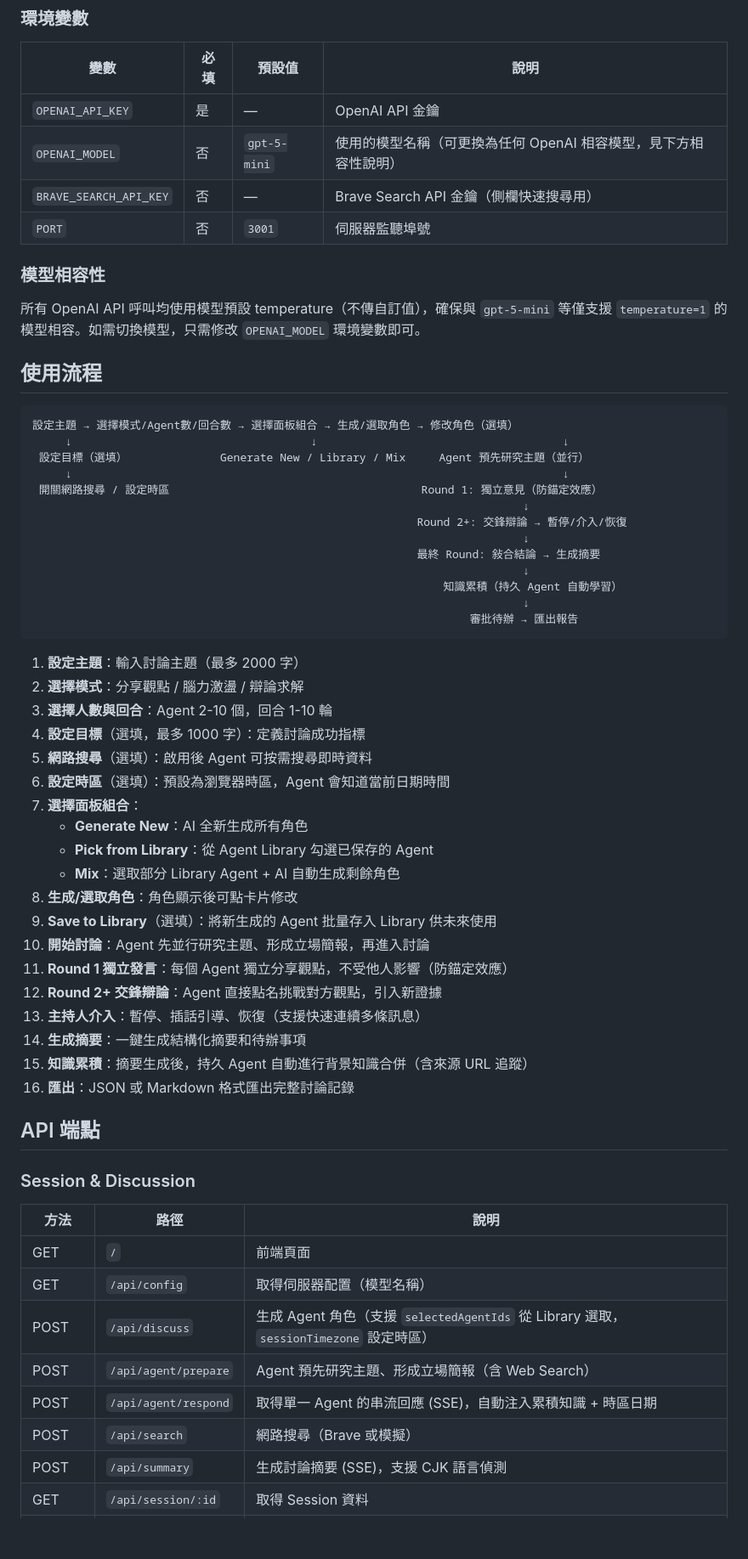
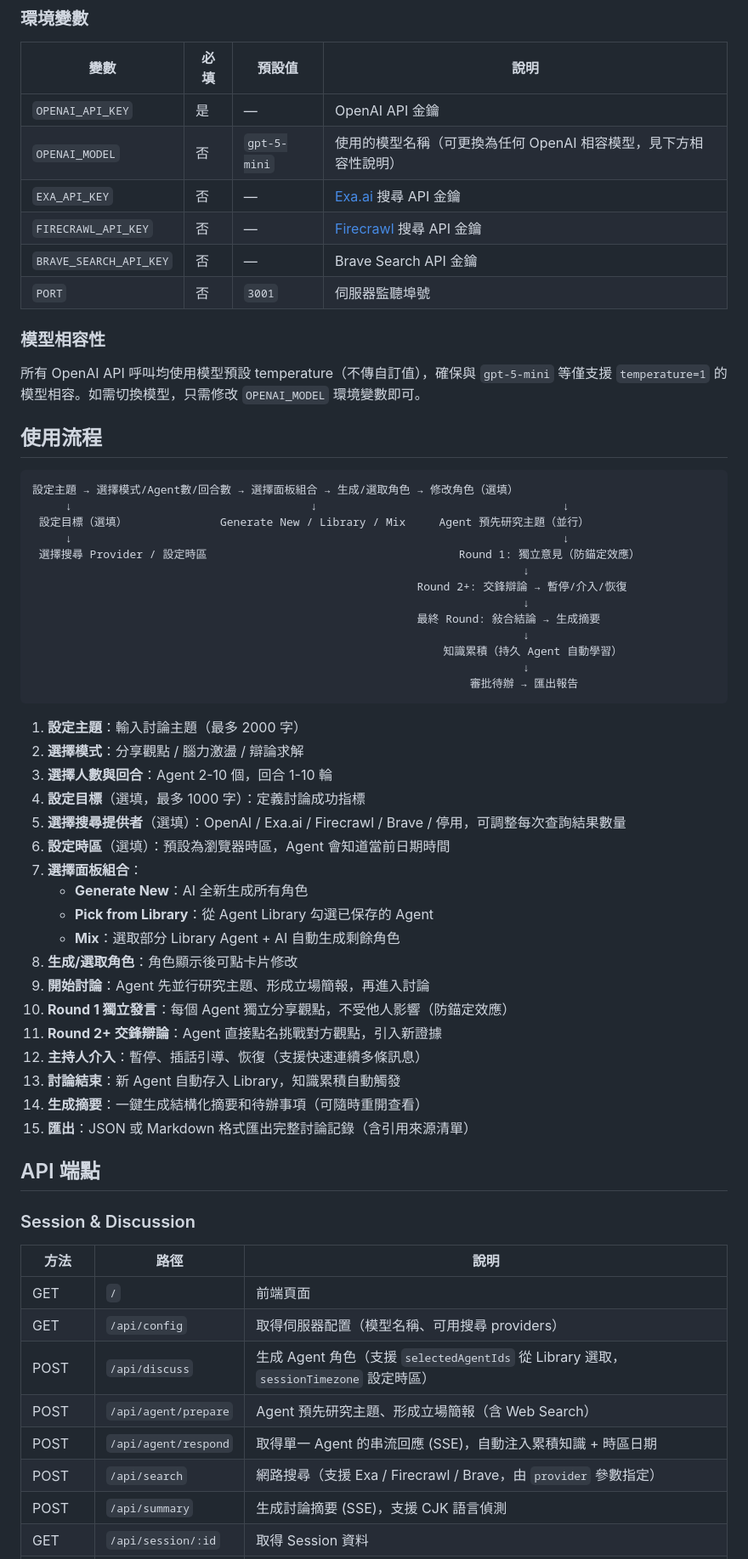
Before and after one commit to Adamchanadam/ai-focus-group-studio, a Markdown page: README.md, the part around one of its changes. Shown at 85% size. GitHub-like rendering; blank space fills up the shorter version.

Commit message:
docs: align README with pluggable search providers + auto-save + export refs
Co-Authored-By: Claude Opus 4.6 <noreply@anthropic.com>

```diff
--- a/README.md
+++ b/README.md
@@ -71,7 +71,9 @@ npm start
 |------|------|--------|------|
 | `OPENAI_API_KEY` | 是 | — | OpenAI API 金鑰 |
 | `OPENAI_MODEL` | 否 | `gpt-5-mini` | 使用的模型名稱（可更換為任何 OpenAI 相容模型，見下方相容性說明） |
-| `BRAVE_SEARCH_API_KEY` | 否 | — | Brave Search API 金鑰（側欄快速搜尋用） |
+| `EXA_API_KEY` | 否 | — | [Exa.ai](https://exa.ai) 搜尋 API 金鑰 |
+| `FIRECRAWL_API_KEY` | 否 | — | [Firecrawl](https://firecrawl.dev) 搜尋 API 金鑰 |
+| `BRAVE_SEARCH_API_KEY` | 否 | — | Brave Search API 金鑰 |
 | `PORT` | 否 | `3001` | 伺服器監聽埠號 |
 
 ### 模型相容性
@@ -85,7 +87,7 @@ npm start
      ↓                                    ↓                                     ↓
  設定目標（選填）              Generate New / Library / Mix     Agent 預先研究主題（並行）
      ↓                                                                          ↓
- 開關網路搜尋 / 設定時區                                      Round 1: 獨立意見（防錨定效應）
+ 選擇搜尋 Provider / 設定時區                                      Round 1: 獨立意見（防錨定效應）
                                                                           ↓
                                                           Round 2+: 交鋒辯論 → 暫停/介入/恢復
                                                                           ↓
@@ -100,21 +102,20 @@ npm start
 2. **選擇模式**：分享觀點 / 腦力激盪 / 辯論求解
 3. **選擇人數與回合**：Agent 2-10 個，回合 1-10 輪
 4. **設定目標**（選填，最多 1000 字）：定義討論成功指標
-5. **網路搜尋**（選填）：啟用後 Agent 可按需搜尋即時資料
+5. **選擇搜尋提供者**（選填）：OpenAI / Exa.ai / Firecrawl / Brave / 停用，可調整每次查詢結果數量
 6. **設定時區**（選填）：預設為瀏覽器時區，Agent 會知道當前日期時間
 7. **選擇面板組合**：
    - **Generate New**：AI 全新生成所有角色
    - **Pick from Library**：從 Agent Library 勾選已保存的 Agent
    - **Mix**：選取部分 Library Agent + AI 自動生成剩餘角色
 8. **生成/選取角色**：角色顯示後可點卡片修改
-9. **Save to Library**（選填）：將新生成的 Agent 批量存入 Library 供未來使用
-10. **開始討論**：Agent 先並行研究主題、形成立場簡報，再進入討論
-11. **Round 1 獨立發言**：每個 Agent 獨立分享觀點，不受他人影響（防錨定效應）
-12. **Round 2+ 交鋒辯論**：Agent 直接點名挑戰對方觀點，引入新證據
-13. **主持人介入**：暫停、插話引導、恢復（支援快速連續多條訊息）
-14. **生成摘要**：一鍵生成結構化摘要和待辦事項
-15. **知識累積**：摘要生成後，持久 Agent 自動進行背景知識合併（含來源 URL 追蹤）
-16. **匯出**：JSON 或 Markdown 格式匯出完整討論記錄
+9. **開始討論**：Agent 先並行研究主題、形成立場簡報，再進入討論
+10. **Round 1 獨立發言**：每個 Agent 獨立分享觀點，不受他人影響（防錨定效應）
+11. **Round 2+ 交鋒辯論**：Agent 直接點名挑戰對方觀點，引入新證據
+12. **主持人介入**：暫停、插話引導、恢復（支援快速連續多條訊息）
+13. **討論結束**：新 Agent 自動存入 Library，知識累積自動觸發
+14. **生成摘要**：一鍵生成結構化摘要和待辦事項（可隨時重開查看）
+15. **匯出**：JSON 或 Markdown 格式匯出完整討論記錄（含引用來源清單）
 
 ## API 端點
 
@@ -123,11 +124,11 @@ npm start
 | 方法 | 路徑 | 說明 |
 |------|------|------|
 | GET | `/` | 前端頁面 |
-| GET | `/api/config` | 取得伺服器配置（模型名稱） |
+| GET | `/api/config` | 取得伺服器配置（模型名稱、可用搜尋 providers） |
 | POST | `/api/discuss` | 生成 Agent 角色（支援 `selectedAgentIds` 從 Library 選取，`sessionTimezone` 設定時區） |
 | POST | `/api/agent/prepare` | Agent 預先研究主題、形成立場簡報（含 Web Search） |
 | POST | `/api/agent/respond` | 取得單一 Agent 的串流回應 (SSE)，自動注入累積知識 + 時區日期 |
-| POST | `/api/search` | 網路搜尋（Brave 或模擬） |
+| POST | `/api/search` | 網路搜尋（支援 Exa / Firecrawl / Brave，由 `provider` 參數指定） |
 | POST | `/api/summary` | 生成討論摘要 (SSE)，支援 CJK 語言偵測 |
 | GET | `/api/session/:id` | 取得 Session 資料 |
 | DELETE | `/api/session/:id` | 刪除 Session |
```
Also changed, not shown: other parts of README.md (+9 -9 lines).
